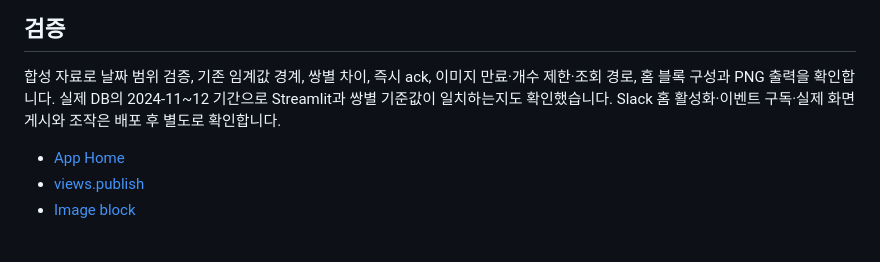
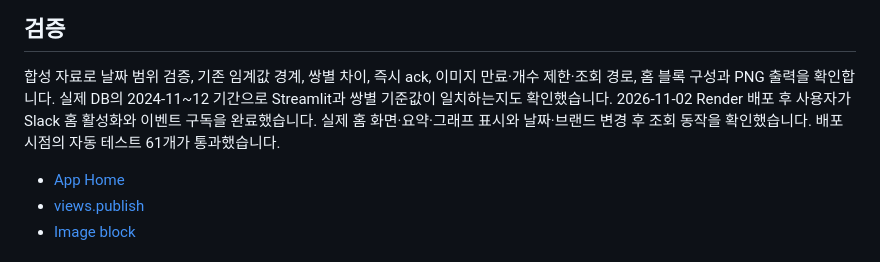
Before and after one commit to jshdata/convenience-store-sales-analysis, a Markdown page: docs/slack_app_home.md, the part around the change. Drawn GitHub-style.

```diff
--- a/docs/slack_app_home.md
+++ b/docs/slack_app_home.md
@@ -55,7 +55,9 @@ Render 무료 서비스가 휴면이면 먼저 서비스 URL을 열어 깨워야
 합성 자료로 날짜 범위 검증, 기존 임계값 경계, 쌍별 차이, 즉시 ack,
 이미지 만료·개수 제한·조회 경로, 홈 블록 구성과 PNG 출력을 확인합니다.
 실제 DB의 2024-11~12 기간으로 Streamlit과 쌍별 기준값이 일치하는지도 확인했습니다.
-Slack 홈 활성화·이벤트 구독·실제 화면 게시와 조작은 배포 후 별도로 확인합니다.
+2026-11-02 Render 배포 후 사용자가 Slack 홈 활성화와 이벤트 구독을 완료했습니다.
+실제 홈 화면·요약·그래프 표시와 날짜·브랜드 변경 후 조회 동작을 확인했습니다.
+배포 시점의 자동 테스트 61개가 통과했습니다.
 
 - [App Home](https://docs.slack.dev/surfaces/app-home/)
 - [views.publish](https://docs.slack.dev/reference/methods/views.publish/)
```
Also changed, not shown: README.md (+5 -4 lines), docs/streamlit_dashboard.md (+3 -1 lines).
